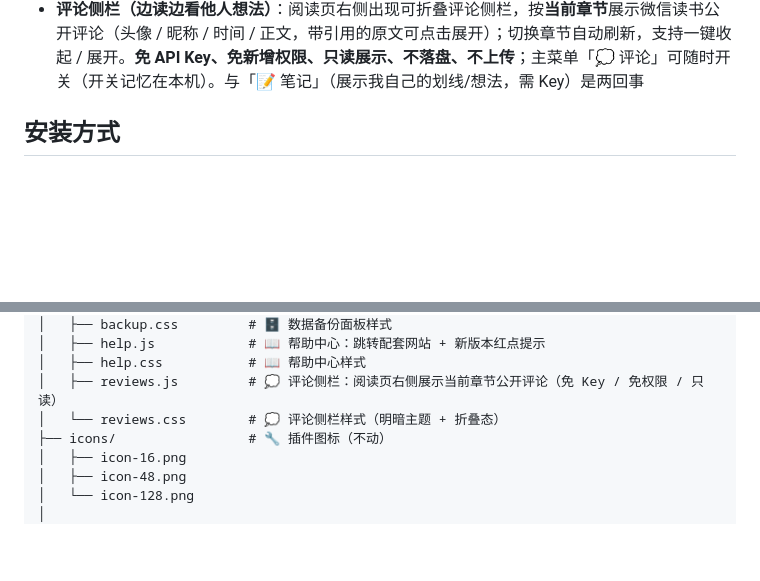
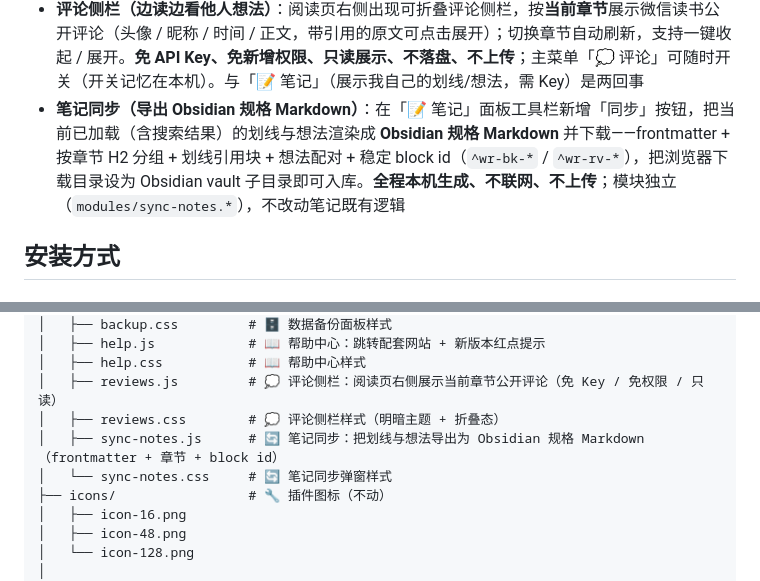
Before and after one commit to chengzilala/weread-enhancer, a Markdown page: README.md, 2 parts joined by grey strips. GitHub-like rendering; blank space fills up the shorter version.

Commit message:
docs: 回填 v0.30.0 归档记录（版本历程 / 归档历史 / README 笔记同步）

```diff
--- a/README.md
+++ b/README.md
@@ -45,6 +45,7 @@
 - **诊断日志**：内置调试日志系统，可导出为 JSON 文件辅助排查问题
 - **帮助中心**：主菜单「📖 帮助中心」一键跳转配套网站首页；启动时静默检查网站 `/api/latest.json`，发现新版本在入口旁显示红点（失败静默）
 - **评论侧栏（边读边看他人想法）**：阅读页右侧出现可折叠评论侧栏，按**当前章节**展示微信读书公开评论（头像 / 昵称 / 时间 / 正文，带引用的原文可点击展开）；切换章节自动刷新，支持一键收起 / 展开。**免 API Key、免新增权限、只读展示、不落盘、不上传**；主菜单「💭 评论」可随时开关（开关记忆在本机）。与「📝 笔记」（展示我自己的划线/想法，需 Key）是两回事
+- **笔记同步（导出 Obsidian 规格 Markdown）**：在「📝 笔记」面板工具栏新增「同步」按钮，把当前已加载（含搜索结果）的划线与想法渲染成 **Obsidian 规格 Markdown** 并下载——frontmatter + 按章节 H2 分组 + 划线引用块 + 想法配对 + 稳定 block id（`^wr-bk-*` / `^wr-rv-*`），把浏览器下载目录设为 Obsidian vault 子目录即可入库。**全程本机生成、不联网、不上传**；模块独立（`modules/sync-notes.*`），不改动笔记既有逻辑
 
 ## 安装方式
 
@@ -88,7 +89,9 @@
 │   ├── help.js            # 📖 帮助中心：跳转配套网站 + 新版本红点提示
 │   ├── help.css           # 📖 帮助中心样式
 │   ├── reviews.js         # 💭 评论侧栏：阅读页右侧展示当前章节公开评论（免 Key / 免权限 / 只读）
-│   └── reviews.css        # 💭 评论侧栏样式（明暗主题 + 折叠态）
+│   ├── reviews.css        # 💭 评论侧栏样式（明暗主题 + 折叠态）
+│   ├── sync-notes.js      # 🔄 笔记同步：把划线与想法导出为 Obsidian 规格 Markdown（frontmatter + 章节 + block id）
+│   └── sync-notes.css     # 🔄 笔记同步弹窗样式
 ├── icons/                 # 🔧 插件图标（不动）
 │   ├── icon-16.png
 │   ├── icon-48.png
```
Also changed, not shown: plan/plan_github_versioning.md (+2 -1 lines), plan/version_plan.md (+20 -1 lines).
